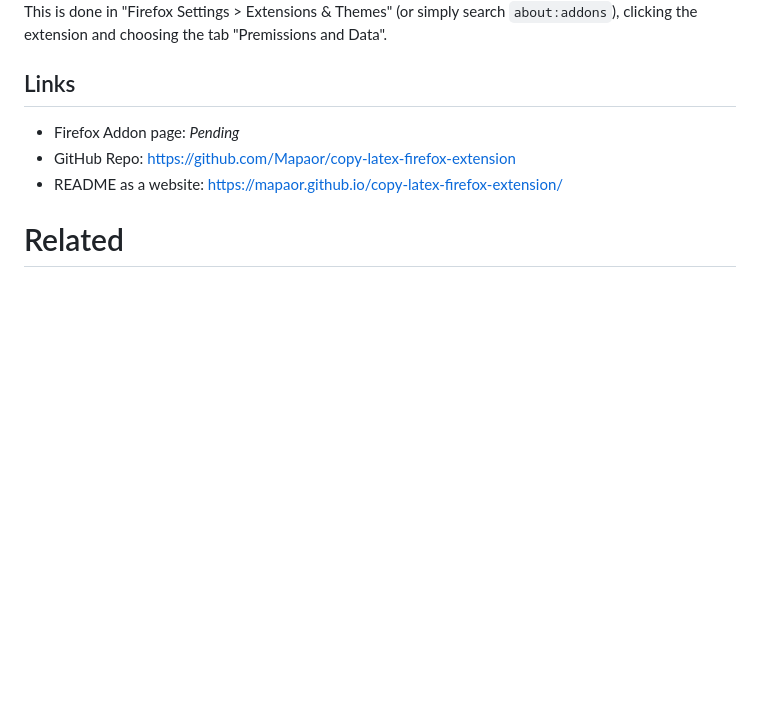
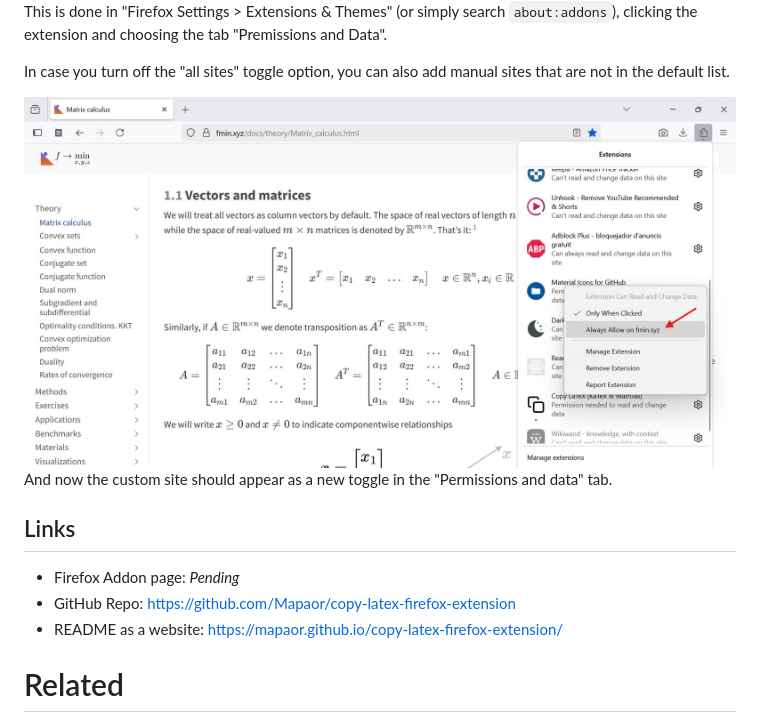
Before and after one commit to Mapaor/copy-latex-firefox-extension, a Markdown page: README.md, the part around the change. GitHub-like rendering; pictures changed too: manual-specific-site.jpg (added); blank space fills up the shorter version.

Commit message:
added more hosts

```diff
--- a/README.md
+++ b/README.md
@@ -41,6 +41,12 @@ However you can always customize in which hosts (websites) the extension loads o
 
 This is done in "Firefox Settings > Extensions & Themes" (or simply search `about:addons`), clicking the extension and choosing the tab "Premissions and Data".
 
+In case you turn off the "all sites" toggle option, you can also add manual sites that are not in the default list.
+
+<img src="manual-specific-site.jpg" alt="Manage-extension-permissions" width="800">
+
+And now the custom site should appear as a new toggle in the "Permissions and data" tab.
+
 ## Links
 - Firefox Addon page: _Pending_
 - GitHub Repo: [https://github.com/Mapaor/copy-latex-firefox-extension](https://github.com/Mapaor/copy-latex-firefox-extension)
```
Also changed, not shown: 1 other file.
